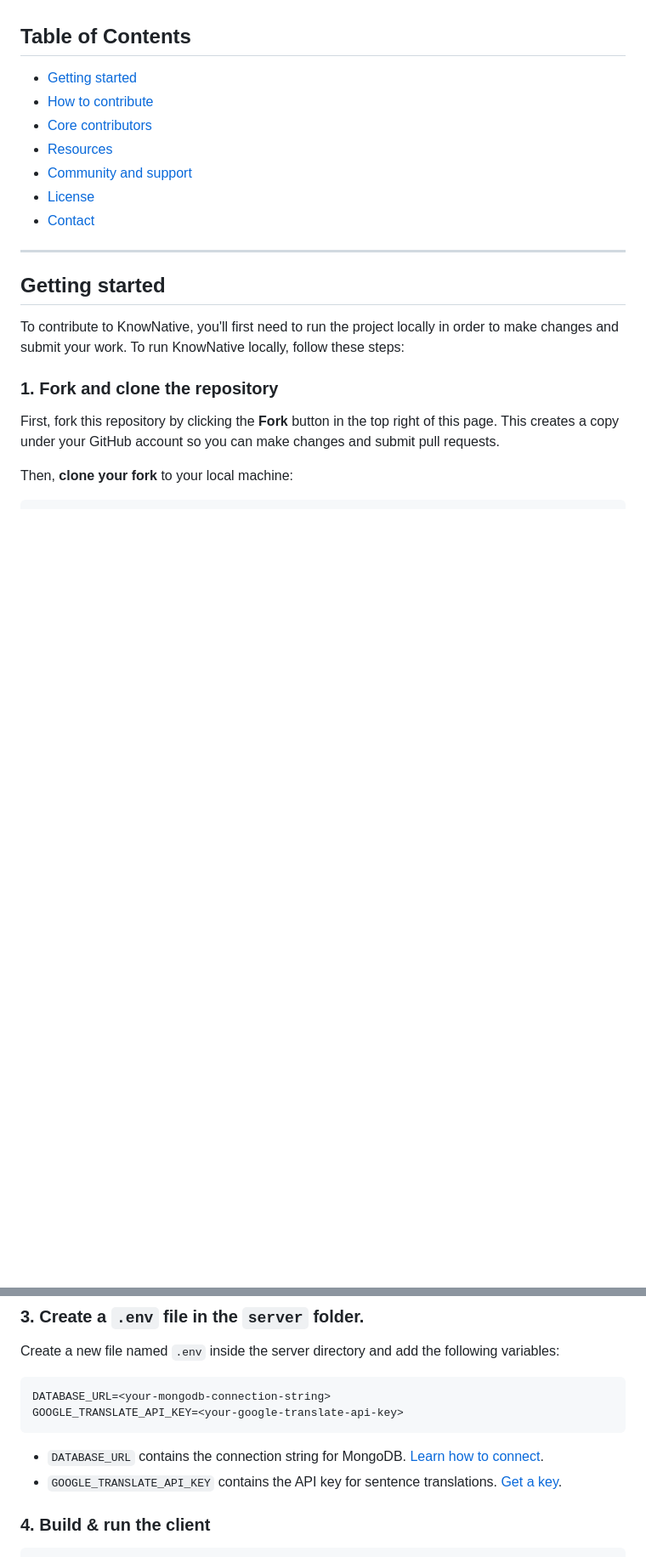
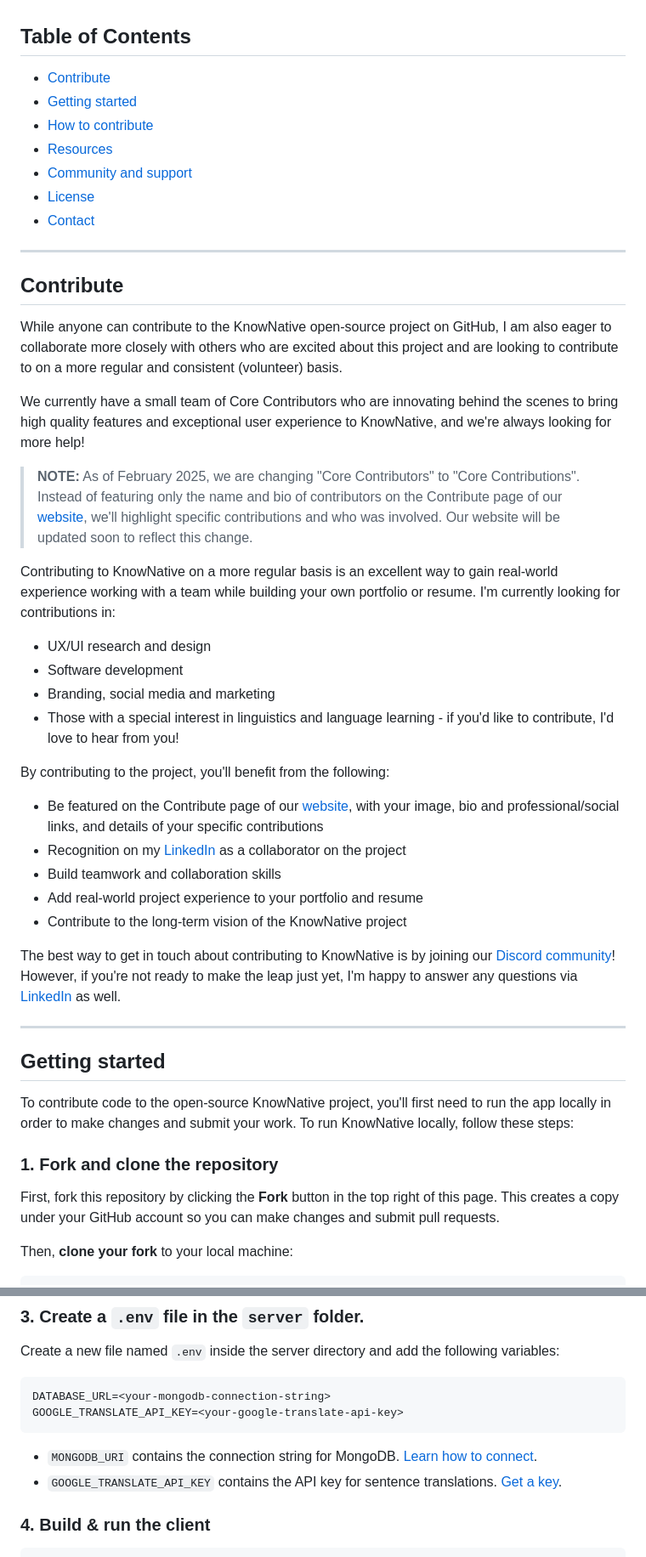
Before and after one commit to AbigailDawson/knownative, a Markdown page: README.md, 2 parts joined by grey strips. Shown at 85% size. GitHub-like rendering; blank space fills up the shorter version.

````diff
--- a/README.md
+++ b/README.md
@@ -15,9 +15,9 @@ KnowNative was originally created by Abigail Dawson, who now oversees the contin
 - Sass
 
 ## Table of Contents
+- [Contribute](#contribute)
 - [Getting started](#getting-started)
 - [How to contribute](#how-to-contribute)
-- [Core contributors](#core-contributors)
 - [Resources](#resources)
 - [Community and support](#community-and-support)
 - [License](#license)
@@ -25,9 +25,36 @@ KnowNative was originally created by Abigail Dawson, who now oversees the contin
 
 ---
 
+## Contribute
+
+While anyone can contribute to the KnowNative open-source project on GitHub, I am also eager to collaborate more closely with others who are excited about this project and are looking to contribute to on a more regular and consistent (volunteer) basis.
+
+We currently have a small team of Core Contributors who are innovating behind the scenes to bring high quality features and exceptional user experience to KnowNative, and we're always looking for more help!
+
+> **NOTE:** As of February 2025, we are changing "Core Contributors" to "Core Contributions". Instead of featuring only the name and bio of contributors on the Contribute page of our <a href="https://knownative.io/contribute" target="_blank">website</a>, we'll highlight specific contributions and who was involved. Our website will be updated soon to reflect this change.
+
+Contributing to KnowNative on a more regular basis is an excellent way to gain real-world experience working with a team while building your own portfolio or resume. I'm currently looking for contributions in:
+
+- UX/UI research and design
+- Software development
+- Branding, social media and marketing
+- Those with a special interest in linguistics and language learning - if you'd like to contribute, I'd love to hear from you!
+
+By contributing to the project, you'll benefit from the following:
+
+- Be featured on the Contribute page of our <a href="https://knownative.io/contribute" target="_blank">website</a>, with your image, bio and professional/social links, and details of your specific contributions
+- Recognition on my <a href="https://www.linkedin.com/in/abigaildawsondev" target="_blank">LinkedIn</a> as a collaborator on the project
+- Build teamwork and collaboration skills
+- Add real-world project experience to your portfolio and resume
+- Contribute to the long-term vision of the KnowNative project
+
+The best way to get in touch about contributing to KnowNative is by joining our <a href="https://discord.gg/Rsc7TAyw3T" target="_blank">Discord community</a>! However, if you're not ready to make the leap just yet, I'm happy to answer any questions via <a href="https://www.linkedin.com/in/abigaildawsondev" target="_blank">LinkedIn</a> as well.
+
+---
+
 ## Getting started
 
-To contribute to KnowNative, you'll first need to run the project locally in order to make changes and submit your work. To run KnowNative locally, follow these steps:
+To contribute code to the open-source KnowNative project, you'll first need to run the app locally in order to make changes and submit your work. To run KnowNative locally, follow these steps:
 
 ### 1. Fork and clone the repository
 
@@ -59,7 +86,7 @@ DATABASE_URL=<your-mongodb-connection-string>
 GOOGLE_TRANSLATE_API_KEY=<your-google-translate-api-key>
 ```
 
-- `DATABASE_URL` contains the connection string for MongoDB. [Learn how to connect](https://www.mongodb.com/resources/products/fundamentals/mongodb-connection-string).
+- `MONGODB_URI` contains the connection string for MongoDB. [Learn how to connect](https://www.mongodb.com/resources/products/fundamentals/mongodb-connection-string).
 - `GOOGLE_TRANSLATE_API_KEY` contains the API key for sentence translations. [Get a key](https://cloud.google.com/translate/docs/setup).
 
 ### 4. Build & run the client
````
Also changed, not shown: other parts of README.md (+17 -46 lines).
